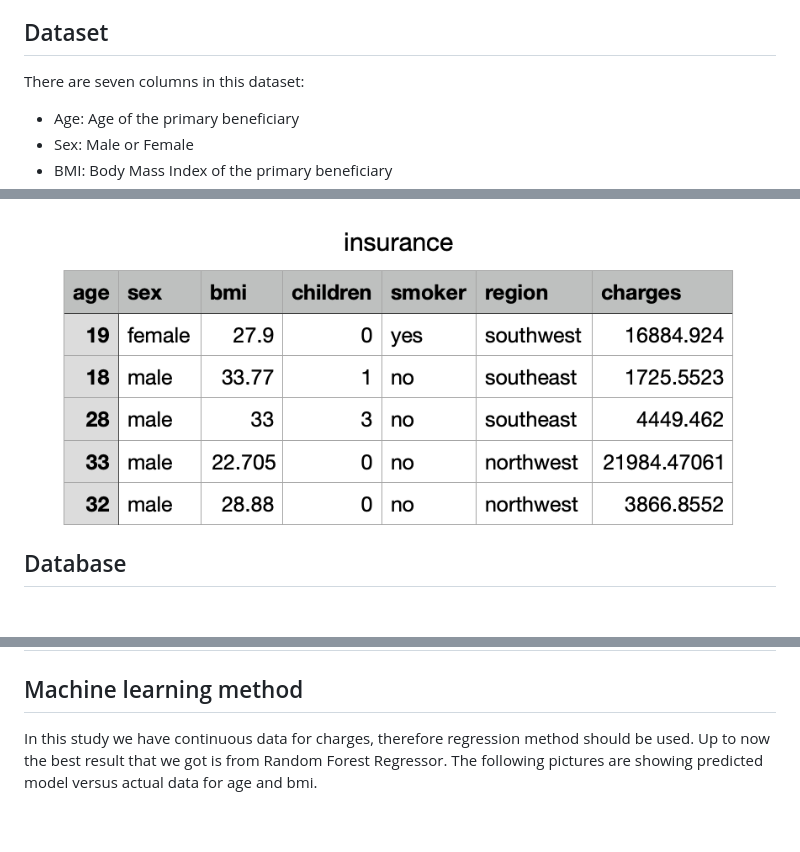
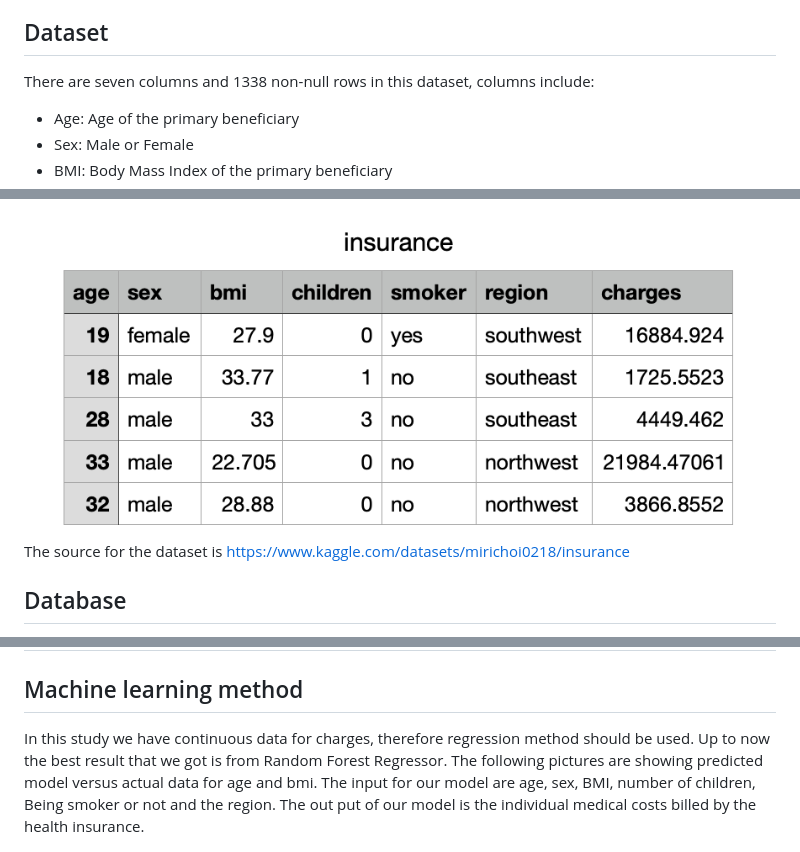
Before and after one commit to Smor-1/Health_Insurance_Cost_Prediction, a Markdown page: README.md, 3 parts joined by grey strips. Rendered like a GitHub page; blank space fills up the shorter version.

```diff
--- a/README.md
+++ b/README.md
@@ -22,7 +22,7 @@ There are two main questions we wanted to answer in this endeavour:
 
 ## Dataset
 
-There are seven columns in this dataset:
+There are seven columns and 1338 non-null rows in this dataset, columns include:
 * Age: Age of the primary beneficiary
 * Sex: Male or Female
 * BMI: Body Mass Index of the primary beneficiary
@@ -32,6 +32,8 @@ There are seven columns in this dataset:
 * Charges: Individual medical costs billed by health insurance
 
 ![Image](Insurance.png)
+
+The source for the dataset is https://www.kaggle.com/datasets/mirichoi0218/insurance
 
 ## Database
 To hold our data we are using a postgres relational database with two tables. Each patient is assigned a unique Identifier which relates our tables, "info" contains information on each patient and "charges" cointain their insurance charges as well as their location. The Schema is provided in schema.sql as well as a join statement to bring the tables together in joins_queries.sql.
@@ -45,7 +47,7 @@ To hold our data we are using a postgres relational database with two tables. Ea
 
 
 ## Machine learning method
-In this study we have continuous data for charges, therefore regression method should be used. Up to now the best result that we got is from Random Forest Regressor. The following pictures are showing predicted model versus actual data for age and bmi.
+In this study we have continuous data for charges, therefore regression method should be used. Up to now the best result that we got is from Random Forest Regressor. The following pictures are showing predicted model versus actual data for age and bmi. The input for our model are age, sex, BMI, number of children, Being smoker or not and the region. The out put of our model is the individual medical costs billed by the health insurance.
 
 ![age vs charge](Resources/RandomForestRegressor_age_charges.png)
 
```
